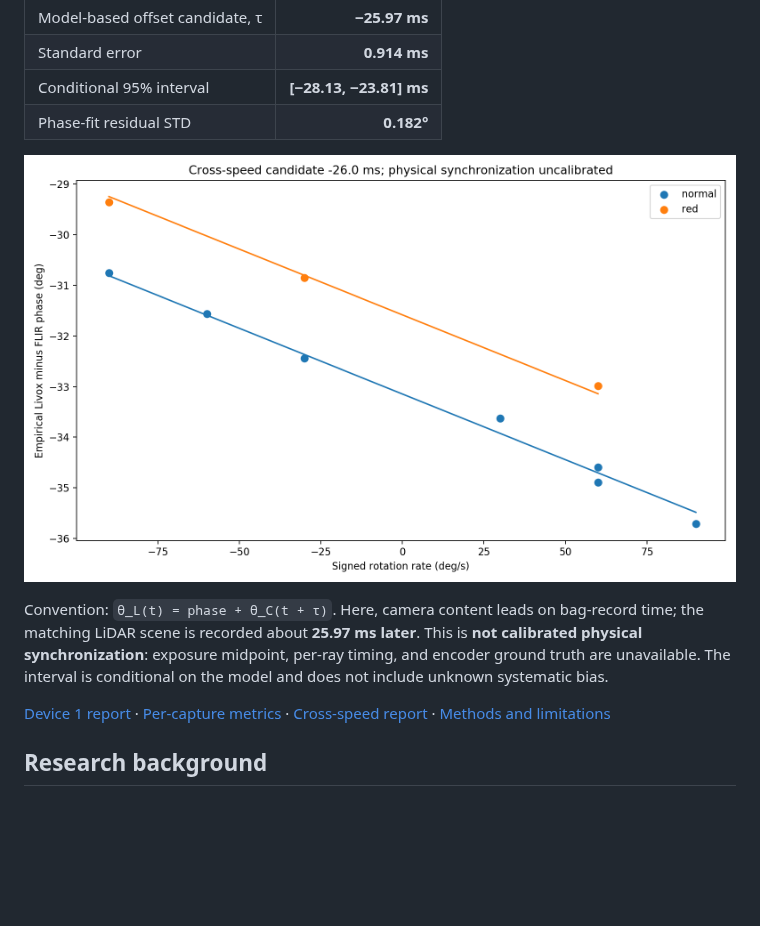
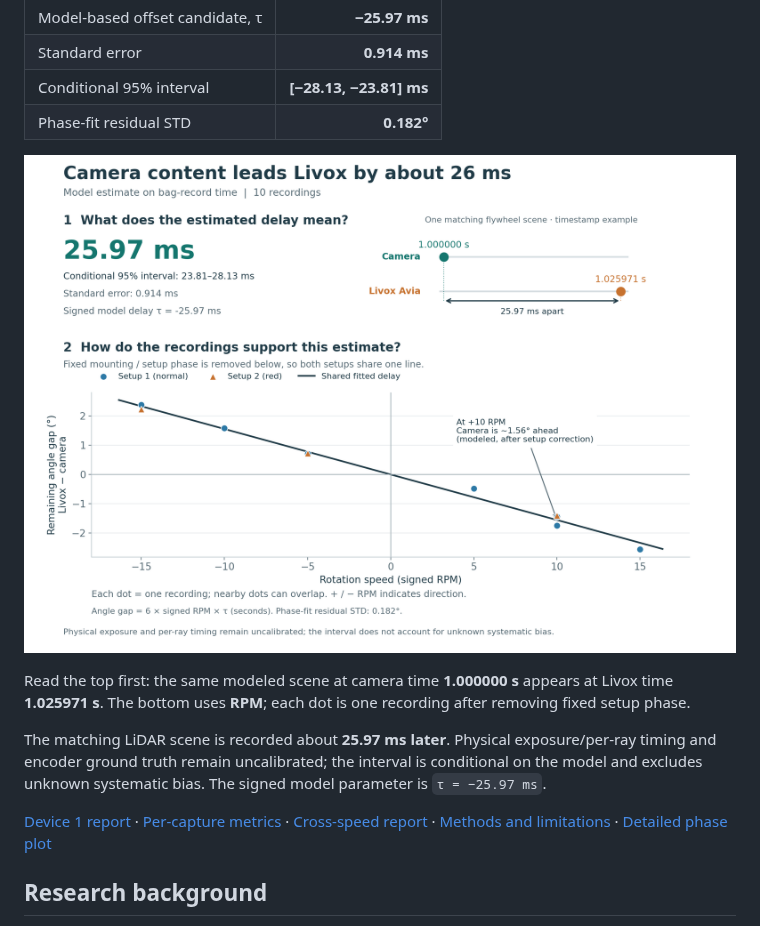
Before and after one commit to maninka123/livox-avia-camera-timing, a Markdown page: README.md, the part around one of its changes. Drawn GitHub-style; pictures changed too: device_1_timing.png; blank space fills up the shorter version.

Commit message:
Explain timing with matching-scene timestamps and phase-corrected RPM plot

```diff
--- a/README.md
+++ b/README.md
@@ -71,7 +71,9 @@ The saved analysis covers **10 bags · 14,281 camera frames · 4,205 clouds · 1
 
-Convention: `θ_L(t) = phase + θ_C(t + τ)`. Here, camera content leads on bag-record time; the matching LiDAR scene is recorded about **25.97 ms later**. This is **not calibrated physical synchronization**: exposure midpoint, per-ray timing, and encoder ground truth are unavailable. The interval is conditional on the model and does not include unknown systematic bias.
+Read the top first: the same modeled scene at camera time **1.000000 s** appears at Livox time **1.025971 s**. The bottom uses **RPM**; each dot is one recording after removing fixed setup phase.
 
-[Device 1 report](results/batch_device_1_20261007T005914Z_2e5dcccf/REPORT.md) · [Per-capture metrics](results/batch_device_1_20261007T005914Z_2e5dcccf/capture_metrics.csv) · [Cross-speed report](results/comparison_20261007T054924Z_01265fa4/REPORT.md) · [Methods and limitations](docs/METHODS.md)
+The matching LiDAR scene is recorded about **25.97 ms later**. Physical exposure/per-ray timing and encoder ground truth remain uncalibrated; the interval is conditional on the model and excludes unknown systematic bias. The signed model parameter is `τ = −25.97 ms`.
+
+[Device 1 report](results/batch_device_1_20261007T005914Z_2e5dcccf/REPORT.md) · [Per-capture metrics](results/batch_device_1_20261007T005914Z_2e5dcccf/capture_metrics.csv) · [Cross-speed report](results/comparison_20261007T054924Z_01265fa4/REPORT.md) · [Methods and limitations](docs/METHODS.md) · [Detailed phase plot](results/comparison_20261007T054924Z_01265fa4/figures/cross_speed_timing_raw.png)
 
 ## Research background
 
```
Also changed, not shown: other parts of README.md (+1 -1 lines), docs/METHODS.md (+4 -0 lines), results/batch_device_1_20261007T005914Z_2e5dcccf/figures/overall_timing.png, results/batch_device_1_20261007T005914Z_2e5dcccf/figures/overall_timing_raw.png (added), results/comparison_20261007T054924Z_01265fa4/figures/cross_speed_timing.png, results/comparison_20261007T054924Z_01265fa4/figures/cross_speed_timing_raw.png (added), 4 other files.
